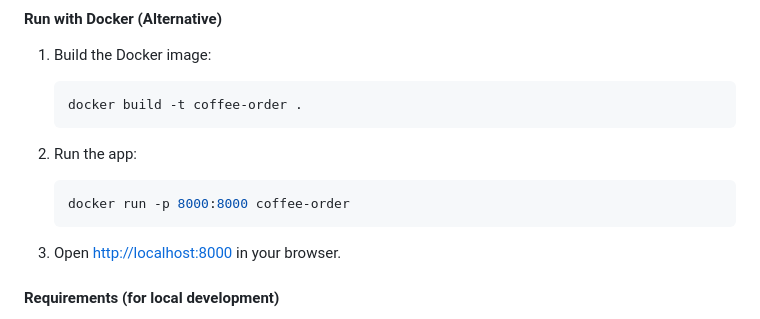
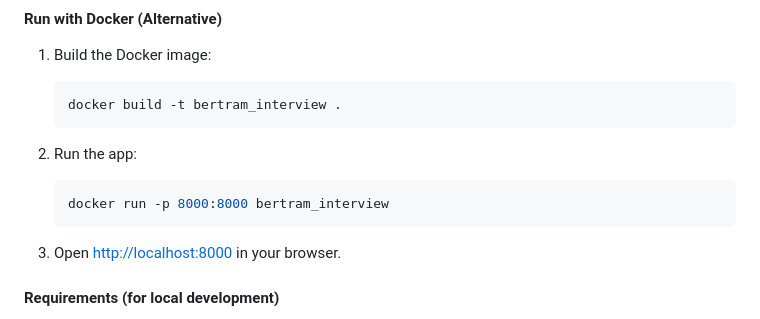
Before and after one commit to fisherrjd/Coffee_Problem, a Markdown page: README.md, the part around the change. GitHub-like rendering.

Commit message:
update docker in readme

````diff
--- a/README.md
+++ b/README.md
@@ -17,13 +17,13 @@ A web app and API to help a group of coffee drinkers fairly decide whose turn it
 1. Build the Docker image:
 
    ```sh
-   docker build -t coffee-order .
+   docker build -t bertram_interview .
    ```
 
 2. Run the app:
 
    ```sh
-   docker run -p 8000:8000 coffee-order
+   docker run -p 8000:8000 bertram_interview
    ```
 
 3. Open [http://localhost:8000](http://localhost:8000) in your browser.
````
